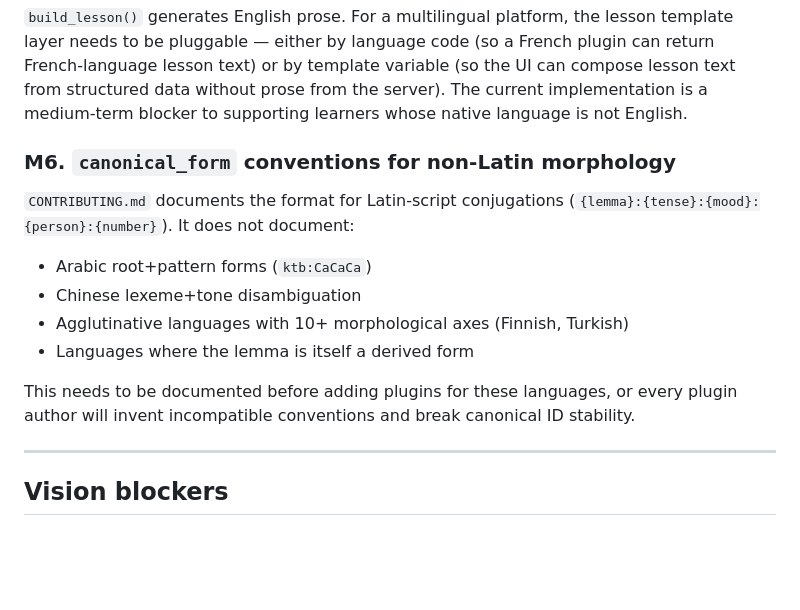
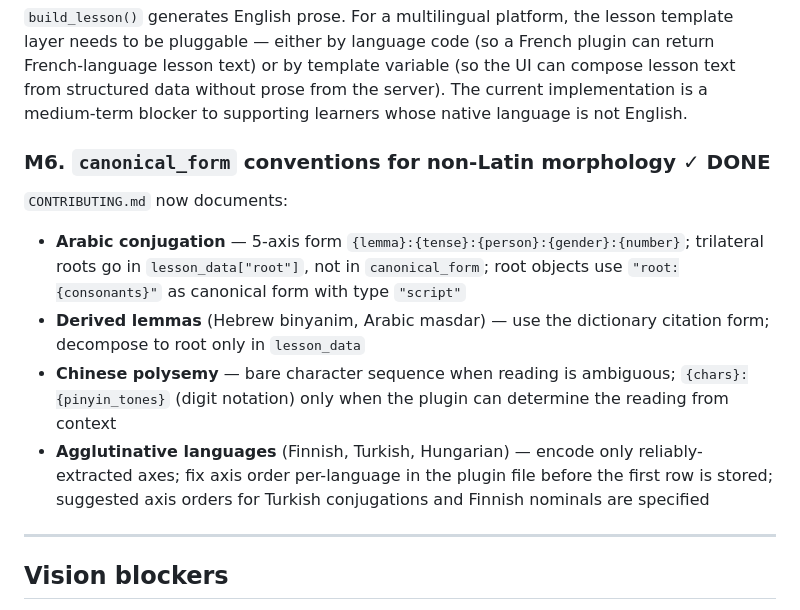
Before and after one commit to its-not-rocket-science/mnemosyne, a Markdown page: BETA_GAP_REPORT.md, the part around the change. Drawn GitHub-style; blank space fills up the shorter version.

```diff
--- a/BETA_GAP_REPORT.md
+++ b/BETA_GAP_REPORT.md
@@ -166,15 +166,13 @@ See B4 above.
 
 `build_lesson()` generates English prose. For a multilingual platform, the lesson template layer needs to be pluggable — either by language code (so a French plugin can return French-language lesson text) or by template variable (so the UI can compose lesson text from structured data without prose from the server). The current implementation is a medium-term blocker to supporting learners whose native language is not English.
 
-### M6. `canonical_form` conventions for non-Latin morphology
+### M6. `canonical_form` conventions for non-Latin morphology ✓ DONE
 
-`CONTRIBUTING.md` documents the format for Latin-script conjugations (`{lemma}:{tense}:{mood}:{person}:{number}`). It does not document:
-- Arabic root+pattern forms (`ktb:CaCaCa`)
-- Chinese lexeme+tone disambiguation
-- Agglutinative languages with 10+ morphological axes (Finnish, Turkish)
-- Languages where the lemma is itself a derived form
-
-This needs to be documented before adding plugins for these languages, or every plugin author will invent incompatible conventions and break canonical ID stability.
+`CONTRIBUTING.md` now documents:
+- **Arabic conjugation** — 5-axis form `{lemma}:{tense}:{person}:{gender}:{number}`; trilateral roots go in `lesson_data["root"]`, not in `canonical_form`; root objects use `"root:{consonants}"` as canonical form with type `"script"`
+- **Derived lemmas** (Hebrew binyanim, Arabic masdar) — use the dictionary citation form; decompose to root only in `lesson_data`
+- **Chinese polysemy** — bare character sequence when reading is ambiguous; `{chars}:{pinyin_tones}` (digit notation) only when the plugin can determine the reading from context
+- **Agglutinative languages** (Finnish, Turkish, Hungarian) — encode only reliably-extracted axes; fix axis order per-language in the plugin file before the first row is stored; suggested axis orders for Turkish conjugations and Finnish nominals are specified
 
 ---
 
```
Also changed, not shown: CONTRIBUTING.md (+39 -0 lines).
